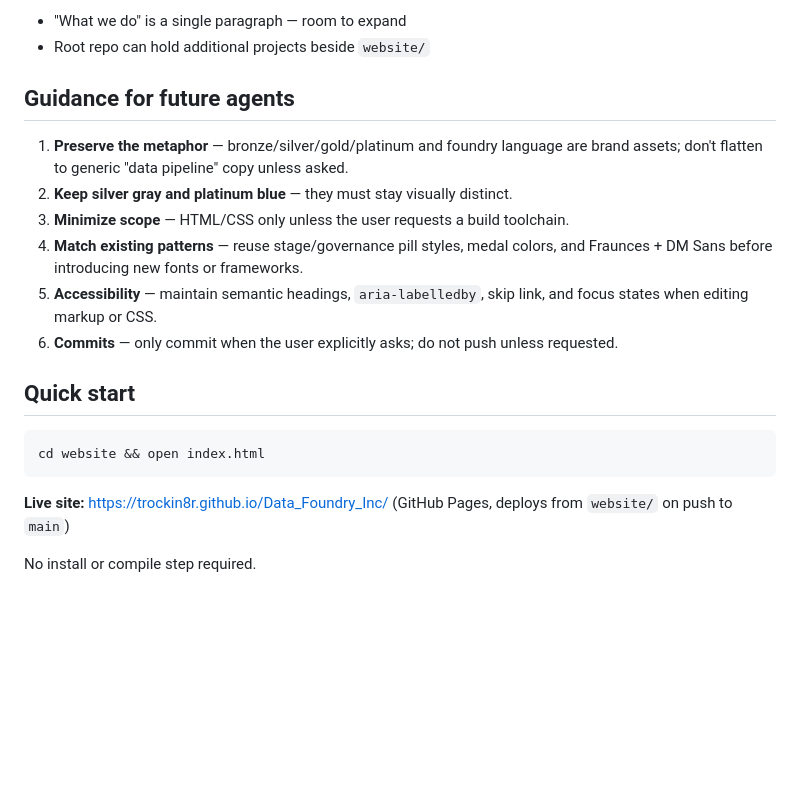
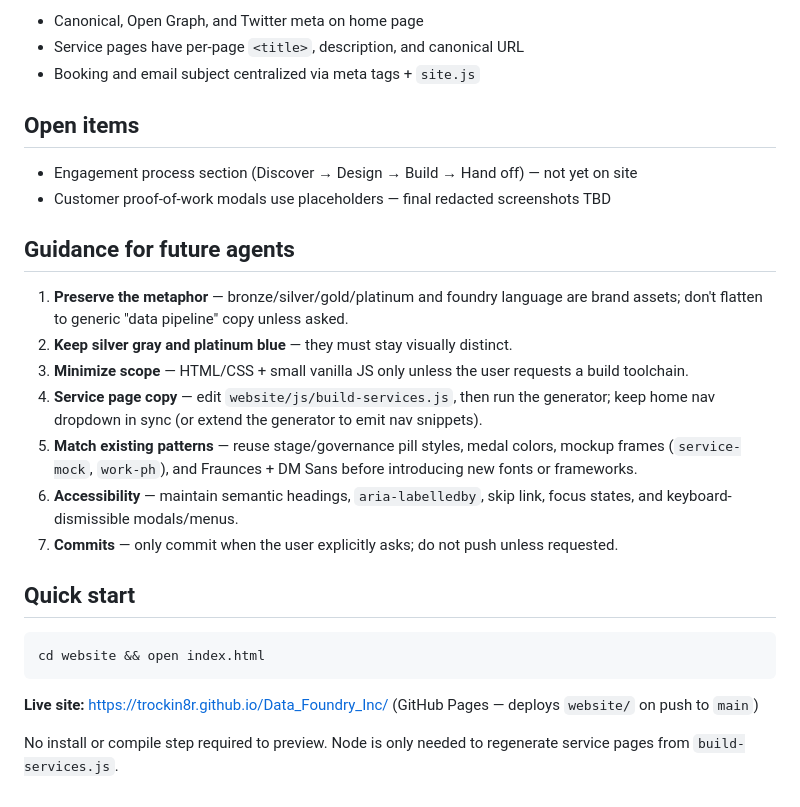
Before and after one commit to TROCKIN8R/Data_Foundry_Inc, a Markdown page: COMPANY.md, the part around one of its changes. GitHub-like rendering; blank space fills up the shorter version.

````diff
--- a/COMPANY.md
+++ b/COMPANY.md
@@ -86,15 +141,22 @@ website/
 
-- "What we do" is a single paragraph — room to expand
-- Root repo can hold additional projects beside `website/`
+- Canonical, Open Graph, and Twitter meta on home page
+- Service pages have per-page `<title>`, description, and canonical URL
+- Booking and email subject centralized via meta tags + `site.js`
+
+## Open items
+
+- Engagement process section (Discover → Design → Build → Hand off) — not yet on site
+- Customer proof-of-work modals use placeholders — final redacted screenshots TBD
 
 ## Guidance for future agents
 
 1. **Preserve the metaphor** — bronze/silver/gold/platinum and foundry language are brand assets; don't flatten to generic "data pipeline" copy unless asked.
 2. **Keep silver gray and platinum blue** — they must stay visually distinct.
-3. **Minimize scope** — HTML/CSS only unless the user requests a build toolchain.
-4. **Match existing patterns** — reuse stage/governance pill styles, medal colors, and Fraunces + DM Sans before introducing new fonts or frameworks.
-5. **Accessibility** — maintain semantic headings, `aria-labelledby`, skip link, and focus states when editing markup or CSS.
-6. **Commits** — only commit when the user explicitly asks; do not push unless requested.
+3. **Minimize scope** — HTML/CSS + small vanilla JS only unless the user requests a build toolchain.
+4. **Service page copy** — edit `website/js/build-services.js`, then run the generator; keep home nav dropdown in sync (or extend the generator to emit nav snippets).
+5. **Match existing patterns** — reuse stage/governance pill styles, medal colors, mockup frames (`service-mock`, `work-ph`), and Fraunces + DM Sans before introducing new fonts or frameworks.
+6. **Accessibility** — maintain semantic headings, `aria-labelledby`, skip link, focus states, and keyboard-dismissible modals/menus.
+7. **Commits** — only commit when the user explicitly asks; do not push unless requested.
 
 ## Quick start
 
@@ -102,6 +164,6 @@ website/
 cd website && open index.html
 ```
 
-**Live site:** https://trockin8r.github.io/Data_Foundry_Inc/ (GitHub Pages, deploys from `website/` on push to `main`)
+**Live site:** https://trockin8r.github.io/Data_Foundry_Inc/ (GitHub Pages — deploys `website/` on push to `main`)
 
-No install or compile step required.
+No install or compile step required to preview. Node is only needed to regenerate service pages from `build-services.js`.
````
Also changed, not shown: other parts of COMPANY.md (+72 -17 lines).
